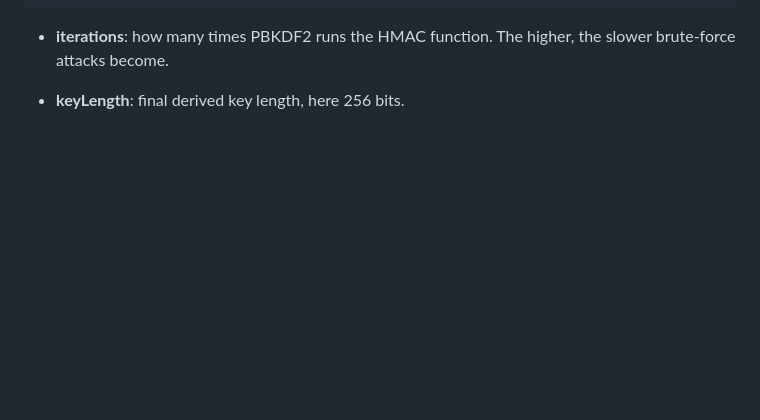
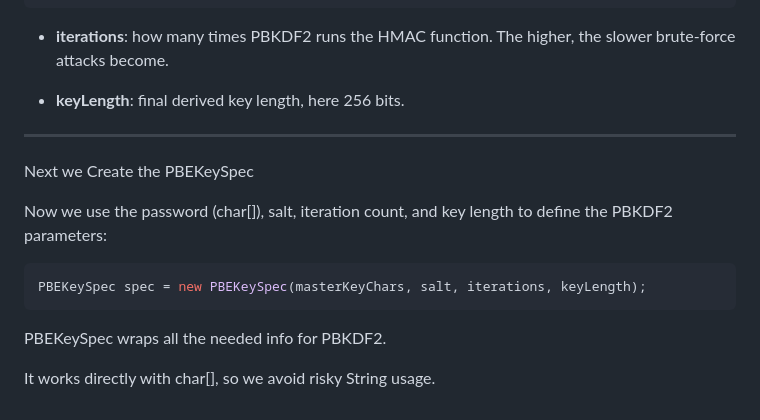
Before and after one commit to Othmaneelmo/PasswordManager, a Markdown page: documentation/Project Overview.md, the part around the change. Rendered like a GitHub page; blank space fills up the shorter version.

````diff
--- a/documentation/Project Overview.md
+++ b/documentation/Project Overview.md
@@ -513,3 +513,14 @@ int keyLength = 256;        // key length in bits
 * **iterations**: how many times PBKDF2 runs the HMAC function. The higher, the slower brute-force attacks become.
 
 * **keyLength**: final derived key length, here 256 bits.
+---
+Next we Create the PBEKeySpec
+
+Now we use the password (char[]), salt, iteration count, and key length to define the PBKDF2 parameters:
+```java
+PBEKeySpec spec = new PBEKeySpec(masterKeyChars, salt, iterations, keyLength);
+```
+
+PBEKeySpec wraps all the needed info for PBKDF2.
+
+It works directly with char[], so we avoid risky String usage.
````
